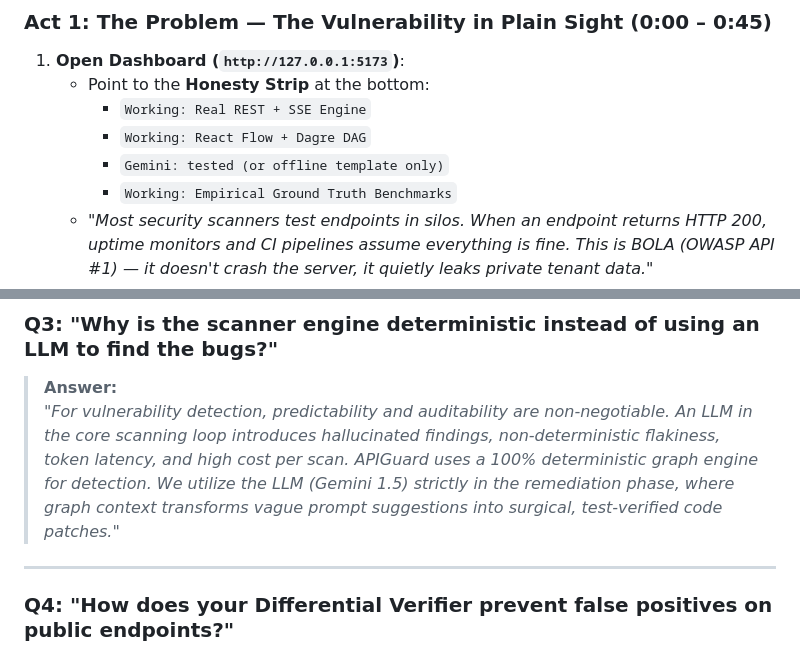
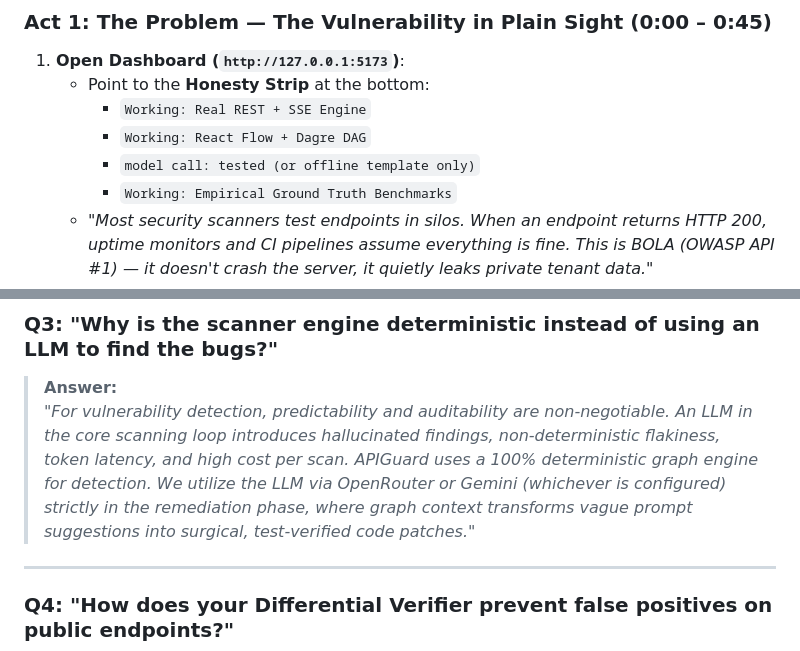
Before and after one commit to Code-Breaker-Ctrl/APIGuard, a Markdown page: docs/DEMO_SCRIPT.md, 2 parts joined by grey strips. Rendered like a GitHub page.

```diff
--- a/docs/DEMO_SCRIPT.md
+++ b/docs/DEMO_SCRIPT.md
@@ -12,7 +12,7 @@
    - Point to the **Honesty Strip** at the bottom:
      - `Working: Real REST + SSE Engine`
      - `Working: React Flow + Dagre DAG`
-     - `Gemini: tested (or offline template only)`
+     - `model call: tested (or offline template only)`
      - `Working: Empirical Ground Truth Benchmarks`
    - *"Most security scanners test endpoints in silos. When an endpoint returns HTTP 200, uptime monitors and CI pipelines assume everything is fine. This is BOLA (OWASP API #1) — it doesn't crash the server, it quietly leaks private tenant data."*
 2. **Examine the React Flow DAG (Center Panel)**:
@@ -76,7 +76,7 @@
 
 ### Q3: "Why is the scanner engine deterministic instead of using an LLM to find the bugs?"
 > **Answer:**
-> *"For vulnerability detection, predictability and auditability are non-negotiable. An LLM in the core scanning loop introduces hallucinated findings, non-deterministic flakiness, token latency, and high cost per scan. APIGuard uses a 100% deterministic graph engine for detection. We utilize the LLM (Gemini 1.5) strictly in the remediation phase, where graph context transforms vague prompt suggestions into surgical, test-verified code patches."*
+> *"For vulnerability detection, predictability and auditability are non-negotiable. An LLM in the core scanning loop introduces hallucinated findings, non-deterministic flakiness, token latency, and high cost per scan. APIGuard uses a 100% deterministic graph engine for detection. We utilize the LLM via OpenRouter or Gemini (whichever is configured) strictly in the remediation phase, where graph context transforms vague prompt suggestions into surgical, test-verified code patches."*
 
 ---
 
```
Also changed, not shown: README.md (+2 -2 lines), docs/screenshots/07_ai_remediation.png, docs/screenshots/07_ai_remediation_test_result.png (added), 9 other files.
